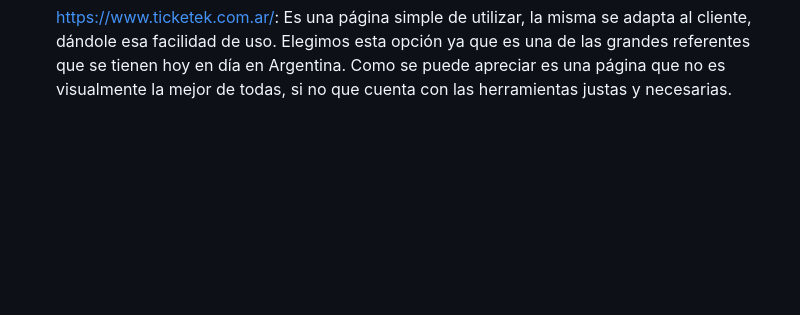
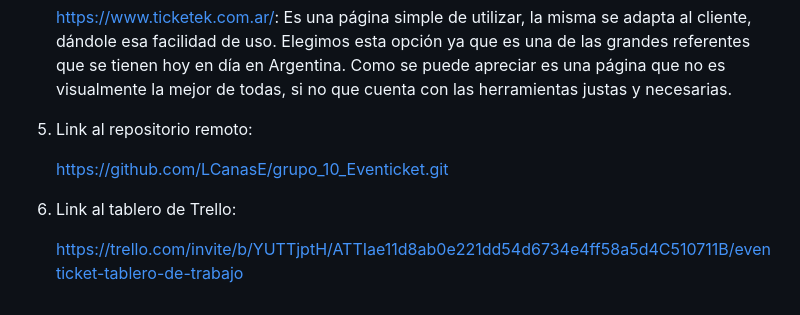
Before and after one commit to LCanasE/grupo_10_Eventicket, a Markdown page: README.md, the part around the change. Drawn GitHub-style; blank space fills up the shorter version.

Commit message:
Readme con enlaces

```diff
--- a/README.md
+++ b/README.md
@@ -28,3 +28,11 @@ README:
    https://www.stubhub.com/: Es una web sencilla, con secciones bien definidas y que permite, mediante tu ubicación, ofrecerte eventos que se estén por suceder en tus cercanías. Te brinda las opciones de crear un usuario medio o de "vender", es decir, registrarte como el productor de los eventos.
 
    https://www.ticketek.com.ar/: Es una página simple de utilizar, la misma se adapta al cliente, dándole esa facilidad de uso. Elegimos esta opción ya que es una de las grandes referentes que se tienen hoy en día en Argentina. Como se puede apreciar es una página que no es visualmente la mejor de todas, si no que cuenta con las herramientas justas y necesarias.
+
+5. Link al repositorio remoto:
+
+   https://github.com/LCanasE/grupo_10_Eventicket.git
+
+6. Link al tablero de Trello:
+
+   https://trello.com/invite/b/YUTTjptH/ATTIae11d8ab0e221dd54d6734e4ff58a5d4C510711B/eventicket-tablero-de-trabajo
```
